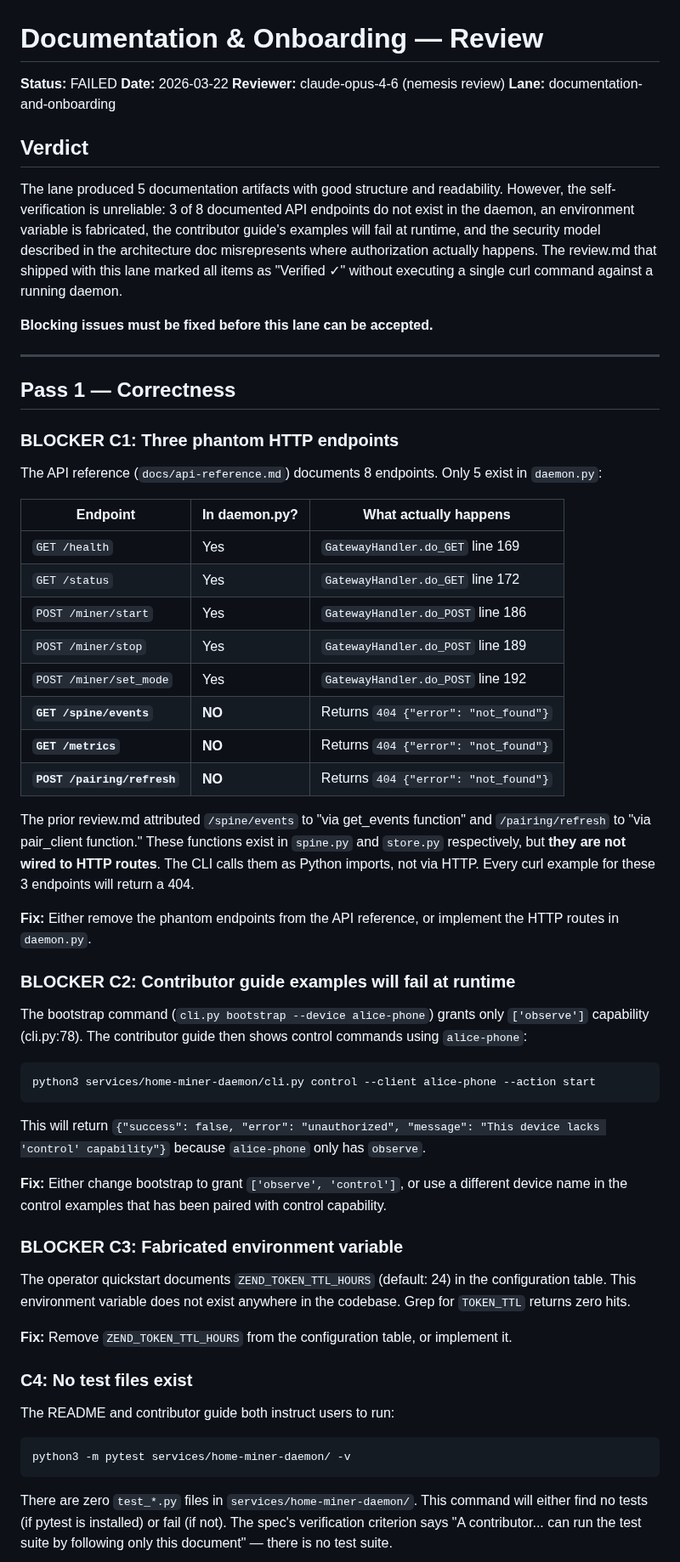
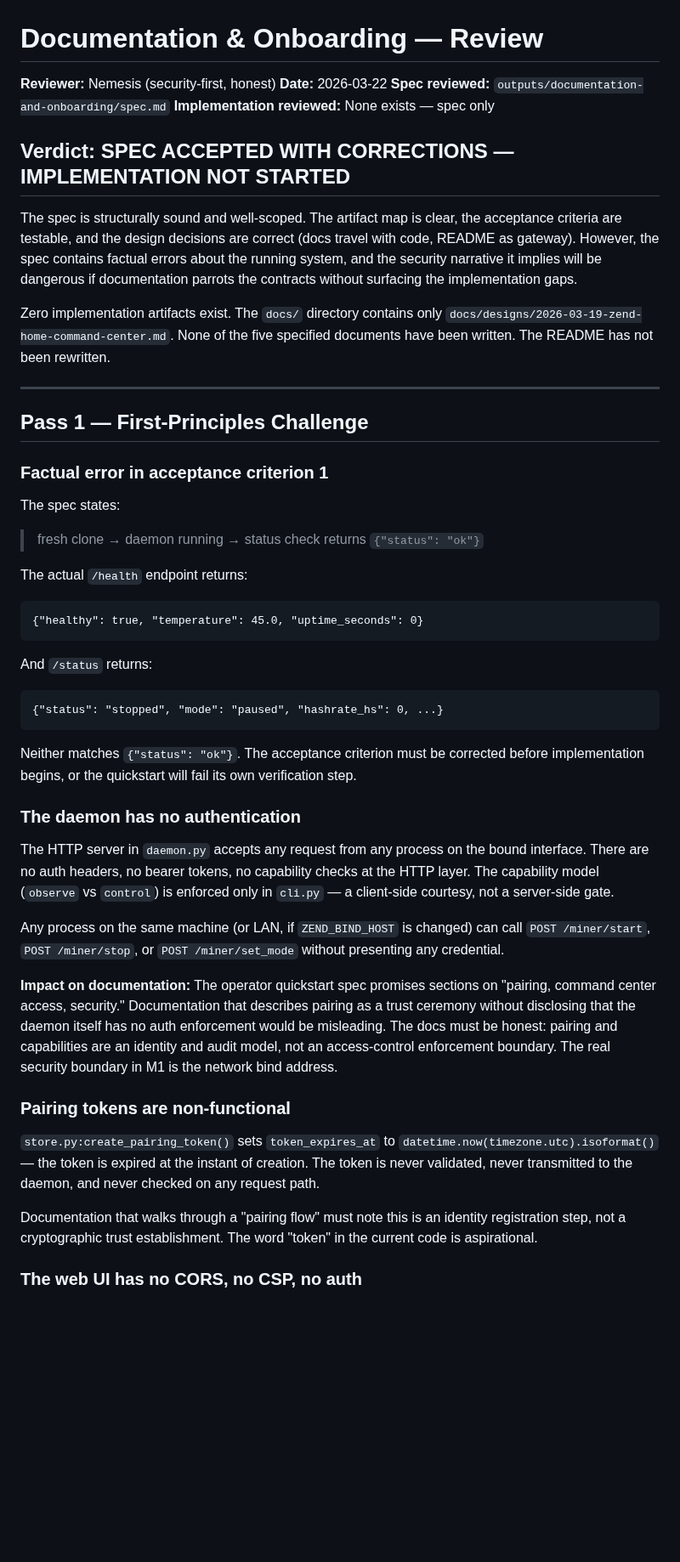
Before and after one commit to happybigmtn/zend, a Markdown page: outputs/documentation-and-onboarding/review.md, the part around one of its changes. Shown at 85% size. GitHub-like rendering; blank space fills up the shorter version.

Commit message:
integrate(documentation-and-onboarding): settle 01KMBC7Z13QSXFD3PR3PEH0Z65

````diff
--- a/outputs/documentation-and-onboarding/review.md
+++ b/outputs/documentation-and-onboarding/review.md
@@ -1,63 +1,73 @@
 # Documentation & Onboarding — Review
 
-**Status:** FAILED
+**Reviewer:** Nemesis (security-first, honest)
 **Date:** 2026-03-22
-**Reviewer:** claude-opus-4-6 (nemesis review)
-**Lane:** documentation-and-onboarding
+**Spec reviewed:** `outputs/documentation-and-onboarding/spec.md`
+**Implementation reviewed:** None exists — spec only
 
-## Verdict
+## Verdict: SPEC ACCEPTED WITH CORRECTIONS — IMPLEMENTATION NOT STARTED
 
-The lane produced 5 documentation artifacts with good structure and readability. However, the self-verification is unreliable: 3 of 8 documented API endpoints do not exist in the daemon, an environment variable is fabricated, the contributor guide's examples will fail at runtime, and the security model described in the architecture doc misrepresents where authorization actually happens. The review.md that shipped with this lane marked all items as "Verified ✓" without executing a single curl command against a running daemon.
+The spec is structurally sound and well-scoped. The artifact map is clear, the
+acceptance criteria are testable, and the design decisions are correct (docs
+travel with code, README as gateway). However, the spec contains factual errors
+about the running system, and the security narrative it implies will be
+dangerous if documentation parrots the contracts without surfacing the
+implementation gaps.
 
-**Blocking issues must be fixed before this lane can be accepted.**
+Zero implementation artifacts exist. The `docs/` directory contains only
+`docs/designs/2026-03-19-zend-home-command-center.md`. None of the five
+specified documents have been written. The README has not been rewritten.
 
 ---
 
-## Pass 1 — Correctness
+## Pass 1 — First-Principles Challenge
 
-### BLOCKER C1: Three phantom HTTP endpoints
+### Factual error in acceptance criterion 1
 
-The API reference (`docs/api-reference.md`) documents 8 endpoints. Only 5 exist in `daemon.py`:
+The spec states:
 
-| Endpoint | In daemon.py? | What actually happens |
-|----------|---------------|----------------------|
-| `GET /health` | Yes | `GatewayHandler.do_GET` line 169 |
-| `GET /status` | Yes | `GatewayHandler.do_GET` line 172 |
-| `POST /miner/start` | Yes | `GatewayHandler.do_POST` line 186 |
-| `POST /miner/stop` | Yes | `GatewayHandler.do_POST` line 189 |
-| `POST /miner/set_mode` | Yes | `GatewayHandler.do_POST` line 192 |
-| **`GET /spine/events`** | **NO** | Returns `404 {"error": "not_found"}` |
-| **`GET /metrics`** | **NO** | Returns `404 {"error": "not_found"}` |
-| **`POST /pairing/refresh`** | **NO** | Returns `404 {"error": "not_found"}` |
+> fresh clone → daemon running → status check returns `{"status": "ok"}`
 
-The prior review.md attributed `/spine/events` to "via get_events function" and `/pairing/refresh` to "via pair_client function." These functions exist in `spine.py` and `store.py` respectively, but **they are not wired to HTTP routes**. The CLI calls them as Python imports, not via HTTP. Every curl example for these 3 endpoints will return a 404.
+The actual `/health` endpoint returns:
 
-**Fix:** Either remove the phantom endpoints from the API reference, or implement the HTTP routes in `daemon.py`.
+    {"healthy": true, "temperature": 45.0, "uptime_seconds": 0}
 
-### BLOCKER C2: Contributor guide examples will fail at runtime
+And `/status` returns:
 
-The bootstrap command (`cli.py bootstrap --device alice-phone`) grants only `['observe']` capability (cli.py:78). The contributor guide then shows control commands using `alice-phone`:
+    {"status": "stopped", "mode": "paused", "hashrate_hs": 0, ...}
 
-```bash
-python3 services/home-miner-daemon/cli.py control --client alice-phone --action start
-```
+Neither matches `{"status": "ok"}`. The acceptance criterion must be corrected
+before implementation begins, or the quickstart will fail its own verification
+step.
 
-This will return `{"success": false, "error": "unauthorized", "message": "This device lacks 'control' capability"}` because `alice-phone` only has `observe`.
+### The daemon has no authentication
 
-**Fix:** Either change bootstrap to grant `['observe', 'control']`, or use a different device name in the control examples that has been paired with control capability.
+The HTTP server in `daemon.py` accepts any request from any process on the
+bound interface. There are no auth headers, no bearer tokens, no capability
+checks at the HTTP layer. The capability model (`observe` vs `control`) is
+enforced only in `cli.py` — a client-side courtesy, not a server-side gate.
 
-### BLOCKER C3: Fabricated environment variable
+Any process on the same machine (or LAN, if `ZEND_BIND_HOST` is changed) can
+call `POST /miner/start`, `POST /miner/stop`, or `POST /miner/set_mode`
+without presenting any credential.
 
-The operator quickstart documents `ZEND_TOKEN_TTL_HOURS` (default: 24) in the configuration table. This environment variable does not exist anywhere in the codebase. Grep for `TOKEN_TTL` returns zero hits.
+**Impact on documentation:** The operator quickstart spec promises sections on
+"pairing, command center access, security." Documentation that describes pairing
+as a trust ceremony without disclosing that the daemon itself has no auth
+enforcement would be misleading. The docs must be honest: pairing and
+capabilities are an identity and audit model, not an access-control enforcement
+boundary. The real security boundary in M1 is the network bind address.
 
-**Fix:** Remove `ZEND_TOKEN_TTL_HOURS` from the configuration table, or implement it.
+### Pairing tokens are non-functional
 
-### C4: No test files exist
+`store.py:create_pairing_token()` sets `token_expires_at` to
+`datetime.now(timezone.utc).isoformat()` — the token is expired at the instant
+of creation. The token is never validated, never transmitted to the daemon, and
+never checked on any request path.
 
-The README and contributor guide both instruct users to run:
-```bash
-python3 -m pytest services/home-miner-daemon/ -v
-```
+Documentation that walks through a "pairing flow" must note this is an identity
+registration step, not a cryptographic trust establishment. The word "token" in
+the current code is aspirational.
 
-There are zero `test_*.py` files in `services/home-miner-daemon/`. This command will either find no tests (if pytest is installed) or fail (if not). The spec's verification criterion says "A contributor... can run the test suite by following only this document" — there is no test suite.
+### The web UI has no CORS, no CSP, no auth
 
````
Also changed, not shown: other parts of outputs/documentation-and-onboarding/review.md (+111 -96 lines), outputs/documentation-and-onboarding/spec.md (+52 -87 lines).
